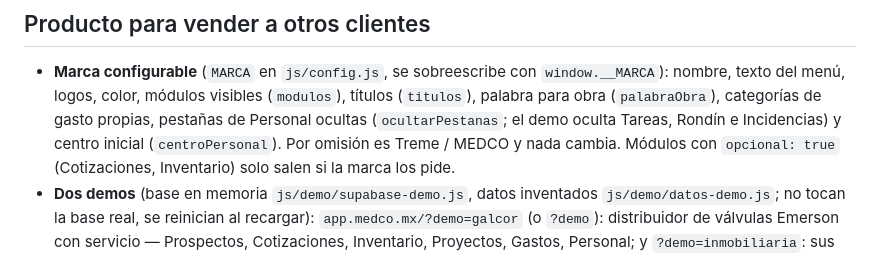
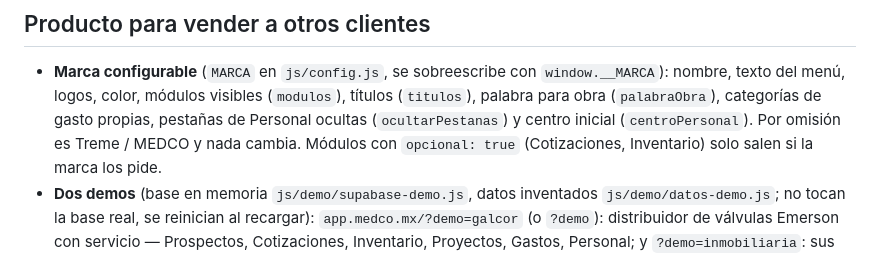
Before and after one commit to andresmedellin-jpg/gastostreme, a Markdown page: CLAUDE.md, the part around the change. Drawn GitHub-style.

Commit message:
Notas: el demo ya no oculta pestañas de Personal
Co-Authored-By: Claude Opus 5.5 <noreply@anthropic.com>
Claude-Session: https://claude.ai/code/session_01EF9XCrZ5F7CsEXz85L3X9r

```diff
--- a/CLAUDE.md
+++ b/CLAUDE.md
@@ -110,7 +110,7 @@ que hagas todo tú (GitHub, Supabase) y le digas el resultado. Lee también `REA
 ## Producto para vender a otros clientes
 - **Marca configurable** (`MARCA` en `js/config.js`, se sobreescribe con `window.__MARCA`): nombre, texto del menú, logos,
   color, módulos visibles (`modulos`), títulos (`titulos`), palabra para obra (`palabraObra`), categorías de gasto propias,
-  pestañas de Personal ocultas (`ocultarPestanas`; el demo oculta Tareas, Rondín e Incidencias) y centro inicial (`centroPersonal`).
+  pestañas de Personal ocultas (`ocultarPestanas`) y centro inicial (`centroPersonal`).
   Por omisión es Treme / MEDCO y nada cambia. Módulos con `opcional: true` (Cotizaciones, Inventario) solo salen si la marca los pide.
 - **Dos demos** (base en memoria `js/demo/supabase-demo.js`, datos inventados `js/demo/datos-demo.js`; no tocan la base real,
   se reinician al recargar): `app.medco.mx/?demo=galcor` (o `?demo`): distribuidor de válvulas Emerson con servicio — Prospectos,
```
